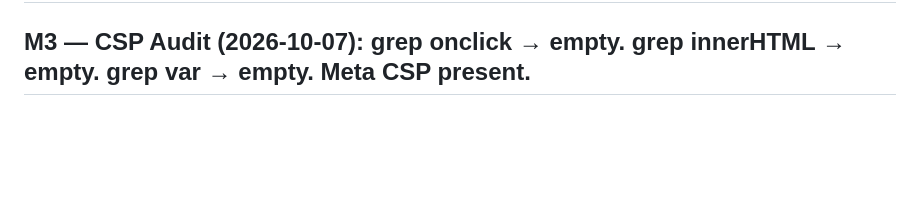
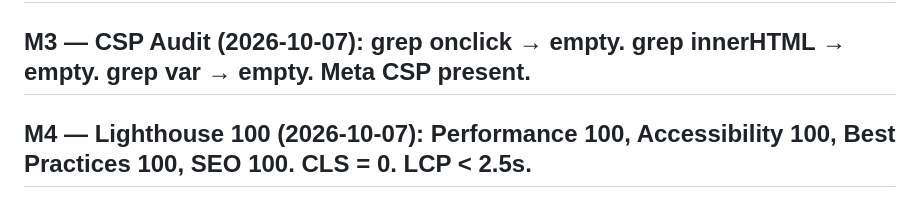
Before and after one commit to Tantai152/web-lab1-homework1, a Markdown page: TASK_DECOMPOSITION.md, the part around the change. GitHub-like rendering; blank space fills up the shorter version.

```diff
--- a/TASK_DECOMPOSITION.md
+++ b/TASK_DECOMPOSITION.md
@@ -72,3 +72,4 @@
 ## M1 — WCAG 2.2 AA Audit (2026-10-07): Lighthouse A11y score 100. Contrast >= 4.5:1 both modes. 1 h1. Landmarks pass.
 ## M2 — Focus Trap Audit (2026-10-07): Tab flow correct. Esc closes dialog. Focus restored. No keyboard trap.
 ## M3 — CSP Audit (2026-10-07): grep onclick → empty. grep innerHTML → empty. grep var → empty. Meta CSP present.
+## M4 — Lighthouse 100 (2026-10-07): Performance 100, Accessibility 100, Best Practices 100, SEO 100. CLS = 0. LCP < 2.5s.
```
